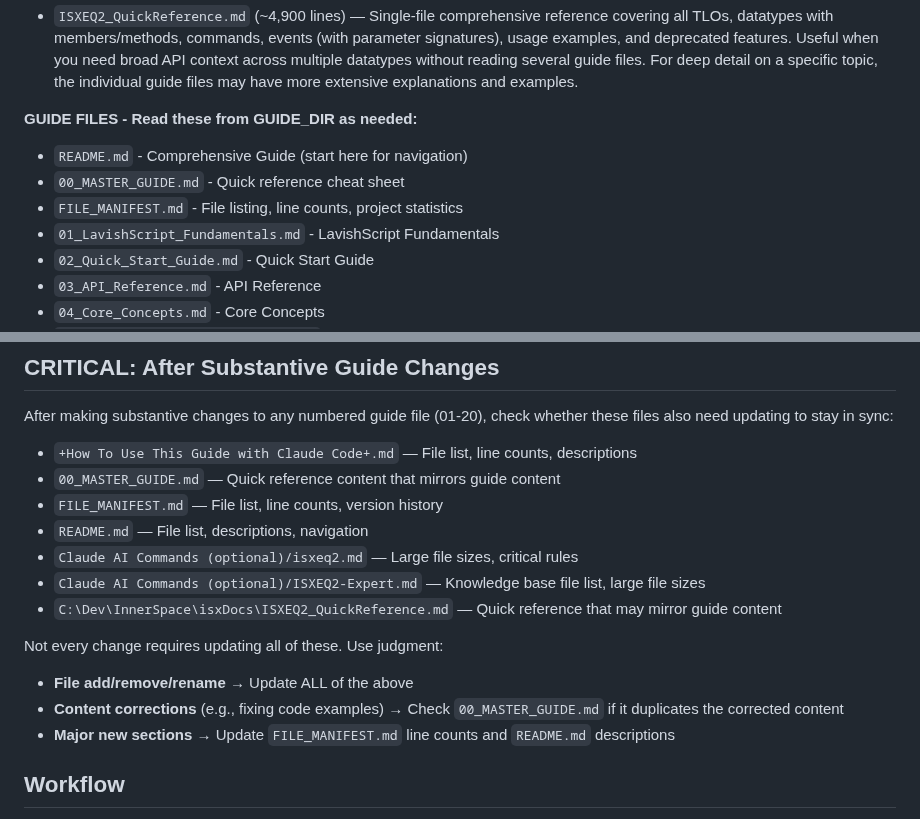
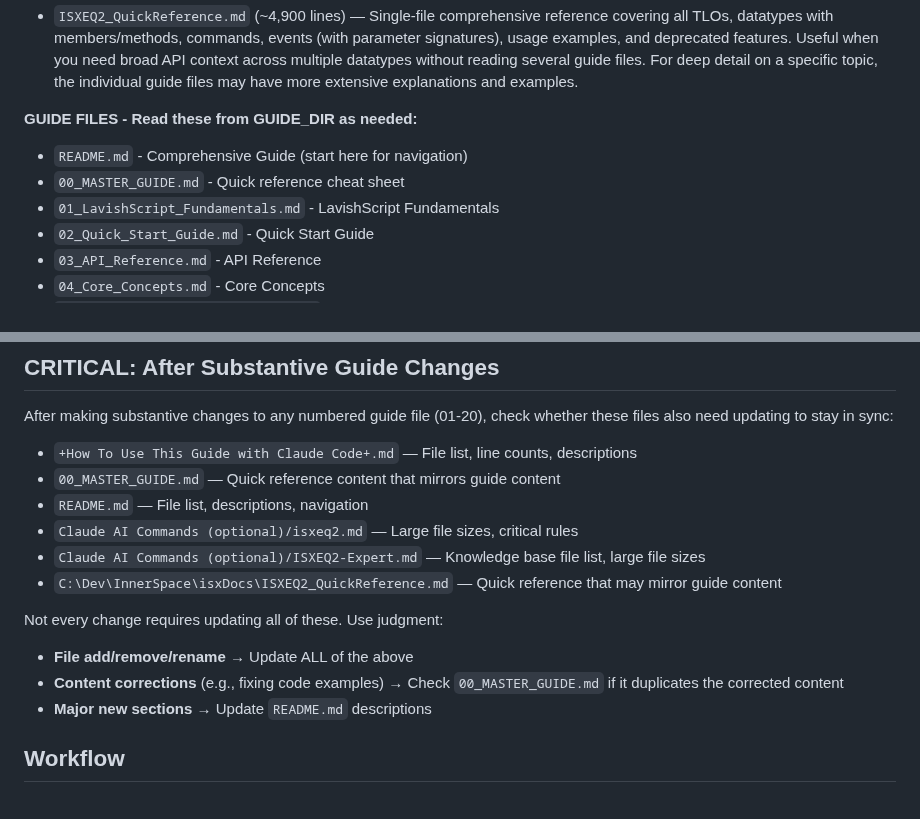
Before and after one commit to isxGames/isxDocs, a Markdown page: ISXEQ2 Scripting Guide/Claude AI Commands (optional)/ISXEQ2-Expert.md, 2 parts joined by grey strips. Drawn GitHub-style.

```diff
--- a/ISXEQ2 Scripting Guide/Claude AI Commands (optional)/ISXEQ2-Expert.md
+++ b/ISXEQ2 Scripting Guide/Claude AI Commands (optional)/ISXEQ2-Expert.md
@@ -31,7 +31,6 @@ You are an expert ISXEQ2 script developer with deep knowledge of LavishScript, I
 **GUIDE FILES - Read these from GUIDE_DIR as needed:**
 - `README.md` - Comprehensive Guide (start here for navigation)
 - `00_MASTER_GUIDE.md` - Quick reference cheat sheet
-- `FILE_MANIFEST.md` - File listing, line counts, project statistics
 - `01_LavishScript_Fundamentals.md` - LavishScript Fundamentals
 - `02_Quick_Start_Guide.md` - Quick Start Guide
 - `03_API_Reference.md` - API Reference
@@ -148,7 +147,6 @@ After making substantive changes to any numbered guide file (01-20), check wheth
 
 - `+How To Use This Guide with Claude Code+.md` — File list, line counts, descriptions
 - `00_MASTER_GUIDE.md` — Quick reference content that mirrors guide content
-- `FILE_MANIFEST.md` — File list, line counts, version history
 - `README.md` — File list, descriptions, navigation
 - `Claude AI Commands (optional)/isxeq2.md` — Large file sizes, critical rules
 - `Claude AI Commands (optional)/ISXEQ2-Expert.md` — Knowledge base file list, large file sizes
@@ -157,7 +155,7 @@ After making substantive changes to any numbered guide file (01-20), check wheth
 Not every change requires updating all of these. Use judgment:
 - **File add/remove/rename** → Update ALL of the above
 - **Content corrections** (e.g., fixing code examples) → Check `00_MASTER_GUIDE.md` if it duplicates the corrected content
-- **Major new sections** → Update `FILE_MANIFEST.md` line counts and `README.md` descriptions
+- **Major new sections** → Update `README.md` descriptions
 
 ## Workflow
 
```
Also changed, not shown: ISXEQ2 Scripting Guide/Claude AI Commands (optional)/isxeq2.md (+1 -1 lines), ISXEQ2 Scripting Guide/FILE_MANIFEST.md (deleted, +0 -427 lines).
